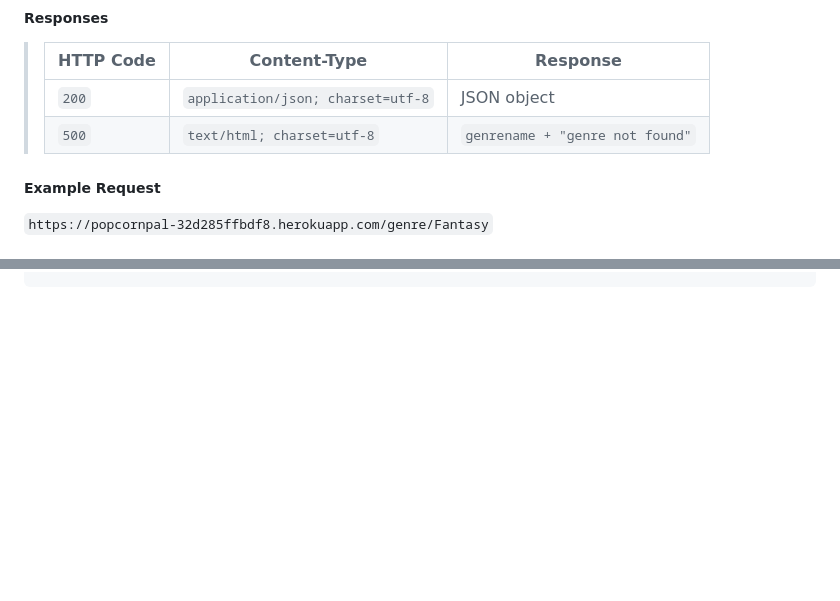
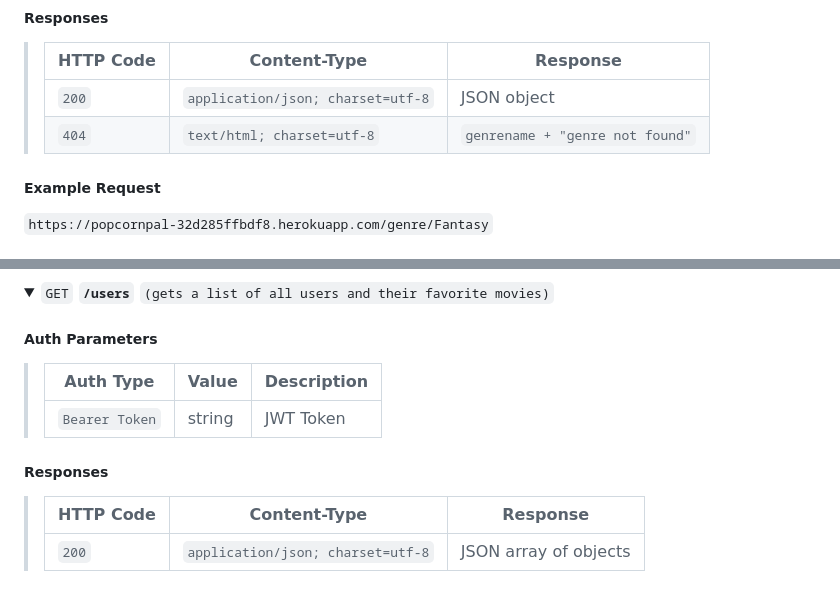
Before and after one commit to monicaalyssa/movie-api, a Markdown page: README.md, 2 parts joined by grey strips. Drawn GitHub-style; folded sections open; blank space fills up the shorter version.

```diff
--- a/README.md
+++ b/README.md
@@ -97,7 +97,7 @@ https://popcornpal-32d285ffbdf8.herokuapp.com/
 > | HTTP Code     | Content-Type                      | Response                                                            |
 > |---------------|-----------------------------------|---------------------------------------------------------------------|
 > | `200`         | `application/json; charset=utf-8`        | JSON object
-> | `500`         | `text/html; charset=utf-8`        | `genrename + "genre not found"`
+> | `404`         | `text/html; charset=utf-8`        | `genrename + "genre not found"`
 
 ##### Example Request
 `https://popcornpal-32d285ffbdf8.herokuapp.com/genre/Fantasy`
@@ -144,0 +226,15 @@ https://popcornpal-32d285ffbdf8.herokuapp.com/
+<details>
+ <summary><code>GET</code> <code><b>/users</b></code> <code>(gets a list of all users and their favorite movies)</code></summary>
+
+##### Auth Parameters
+
+> | Auth Type   | Value      | Description                                          |
+> |--------|----------------|------------------------------------------------------|
+> | `Bearer Token` | string         | JWT Token                 |
+
+##### Responses
+
+> | HTTP Code     | Content-Type                      | Response                                                            |
+> |---------------|-----------------------------------|---------------------------------------------------------------------|
+> | `200`         | `application/json; charset=utf-8`        | JSON array of objects
+
```
Also changed, not shown: other parts of README.md (+83 -1 lines).
